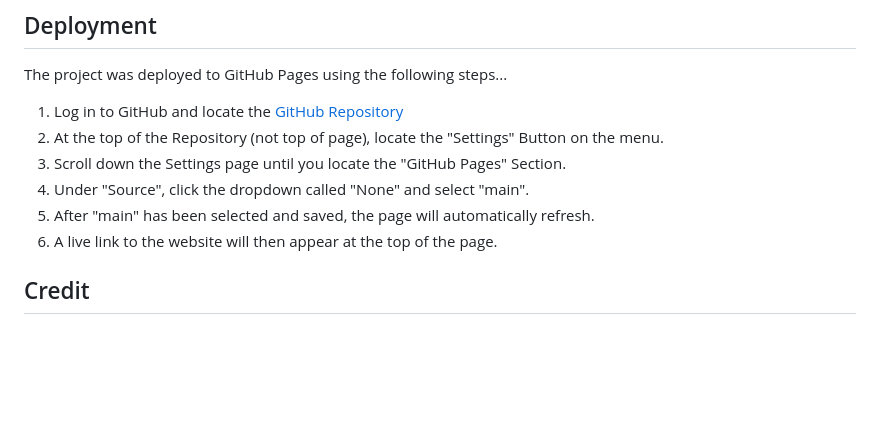
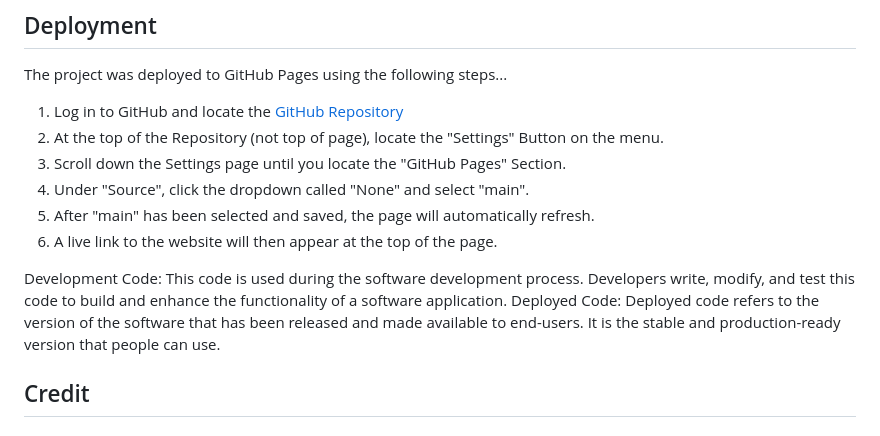
Before and after one commit to dannybc98/1st-milestone-project-Danny, a Markdown page: README.md, the part around the change. Rendered like a GitHub page; blank space fills up the shorter version.

Commit message:
added content to deployment section

```diff
--- a/README.md
+++ b/README.md
@@ -217,6 +217,9 @@ The project was deployed to GitHub Pages using the following steps...
 5. After "main" has been selected and saved, the page will automatically refresh.
 6. A live link to the website will then appear at the top of the page.
 
+Development Code: This code is used during the software development process. Developers write, modify, and test this code to build and enhance the functionality of a software application.
+Deployed Code: Deployed code refers to the version of the software that has been released and made available to end-users. It is the stable and production-ready version that people can use.
+
 ## Credit
 
 ### Code
```
